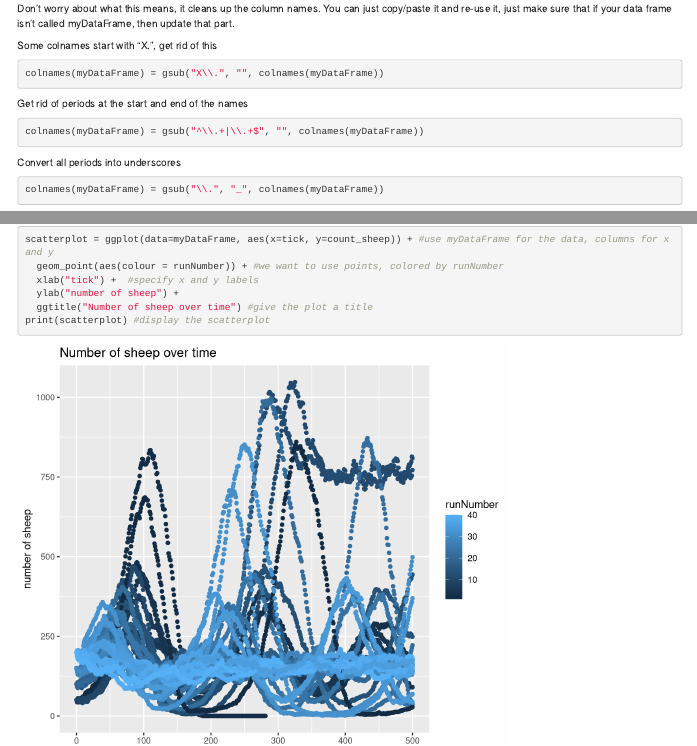
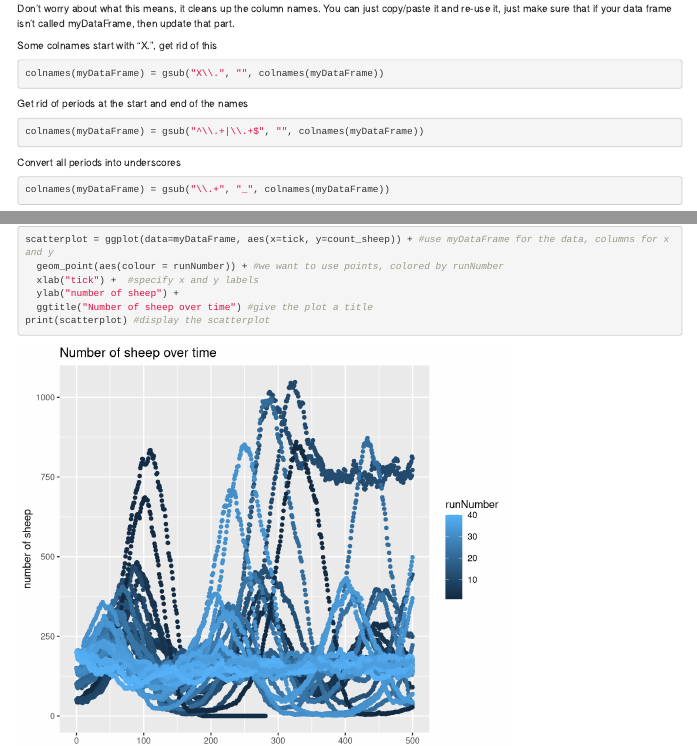
Before and after one commit to cbdavis/Demo-Analyzing-Netlogo-Data-with-R, an R Markdown document (NetLogoDataDemo.Rmd): the page in a window 1100 px wide, from 3430 px down, and a second part further down, joined at a grey line. Rendered offline with R 4.5, knitr and Pandoc, with nearby package versions; code that draws random numbers runs with fixed seeds of ours.

Commit message:
Update NetLogoDataDemo.Rmd

````diff
--- a/NetLogoDataDemo.Rmd
+++ b/NetLogoDataDemo.Rmd
@@ -213,7 +213,7 @@ colnames(myDataFrame) = gsub("^\\.+|\\.+$", "", colnames(myDataFrame))
 
 Convert all periods into underscores
 ```{r}
-colnames(myDataFrame) = gsub("\\.", "_", colnames(myDataFrame))
+colnames(myDataFrame) = gsub("\\.+", "_", colnames(myDataFrame))
 ```
 
 you can also just rename the columns yourself
````
